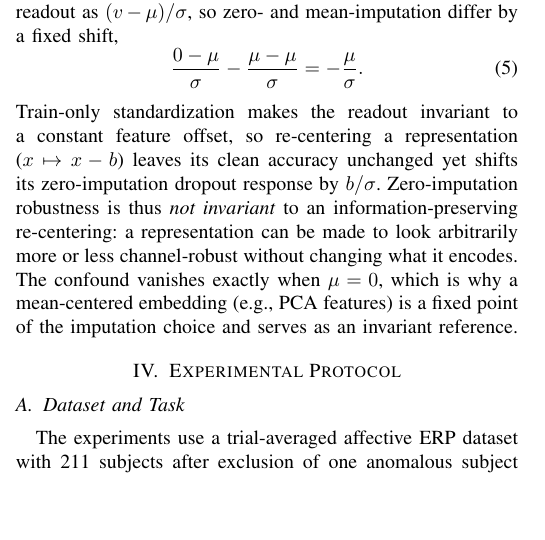
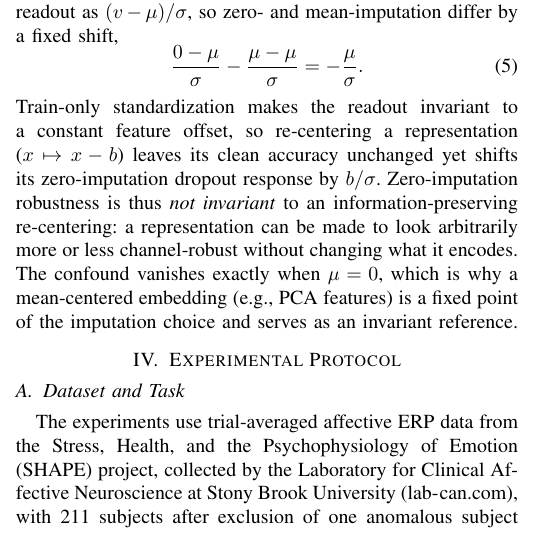
Before and after one commit to TheAwesomeAndy/OperationDistinctnessConf1, a LaTeX paper (manuscript/main_bibm2026.tex): part of one column of page 3 of 7, cut so that both start at the same text, the shorter picture padded with empty space. The pictures show the PDF file manuscript/main_bibm2026.pdf that the author committed with the source.

Commit message:
Name the SHAPE dataset throughout the paper
Introduce the Stress, Health, and the Psychophysiology of Emotion
(SHAPE) project at first mention in the experimental protocol, with a
pointer to the collecting lab (lab-can.com), and refer to the SHAPE
cohort consistently in the figure caption, replication section, and
limitations. Rebuild PDFs; clean compile, body within the 6-page limit.

```diff
--- a/manuscript/main_bibm2026.tex
+++ b/manuscript/main_bibm2026.tex
@@ -118,7 +118,7 @@ Train-only standardization makes the readout invariant to a constant feature off
 
 \section{Experimental Protocol}
 \subsection{Dataset and Task}
-The experiments use a trial-averaged affective ERP dataset with 211 subjects after exclusion of one anomalous subject record. Each subject contributes three affective conditions (negative, neutral, pleasant), yielding 633 subject-condition observations. The ERP traces contain 34 scalp channels downsampled to 256~Hz, with 256 post-stimulus samples per epoch, baseline-corrected relative to onset; the grand averages show the expected late-positive-potential enhancement for emotional over neutral stimuli (Fig.~\ref{fig:erp}). Subject-level data are maintained in a restricted research environment; only aggregate, de-identified results are reported.
+The experiments use trial-averaged affective ERP data from the Stress, Health, and the Psychophysiology of Emotion (SHAPE) project, collected by the Laboratory for Clinical Affective Neuroscience at Stony Brook University (\url{lab-can.com}), with 211 subjects after exclusion of one anomalous subject record. Each subject contributes three affective conditions (negative, neutral, pleasant), yielding 633 subject-condition observations. The ERP traces contain 34 scalp channels downsampled to 256~Hz, with 256 post-stimulus samples per epoch, baseline-corrected relative to onset; the grand averages show the expected late-positive-potential enhancement for emotional over neutral stimuli (Fig.~\ref{fig:erp}). Subject-level data are maintained in a restricted research environment; only aggregate, de-identified results are reported.
 
 \begin{figure*}[t]
 \centering
@@ -215,7 +215,7 @@ To test whether the imputation confound is specific to our cohort, we replicate
 \section{Discussion}
 Channel-dropout robustness comparisons are dominated by two evaluation choices and, for trained models, by augmentation: raw retention rewards near-chance representations, zero-imputation injects out-of-distribution values that penalize non-centered features, and augmentation, not the representation, supplies most of a trained model's dropout robustness. Correcting these reverses the conclusion: the naive protocol crowns the near-chance reservoir most channel-robust, whereas the corrected protocol ranks ERP-window features highest among fixed encoders and yields an augmented EEGNet that is both most accurate and most channel-robust. The training-free reservoir is valuable precisely as an accuracy- and imputation-invariant reference that exposes these artifacts, not as a competitor. This motivates a one-line reporting change for EEG robustness studies: report above-chance retention alongside raw retention, state and vary the imputation rule, and report trained-model robustness with and without augmentation.
 
-\textbf{Limitations.} Several boundaries remain. The primary cohort is a single trial-averaged affective-ERP dataset; the confound, however, follows from a deterministic property of standardized readouts (Eq.~\eqref{eq:noninv}) and held across three imputation rules, five dropout rates, and an independent affective dataset (DEAP), so its generality across datasets, tasks, and montages is demonstrated, though paradigm-matched multi-cohort ERP validation remains valuable. EEGNet is perturbed at its raw input while the fixed-feature comparisons are feature-level, so the cross-family comparison is approximate. Adversarial attacks and montage shifts are future work; graph topology and coupling are out of scope.
+\textbf{Limitations.} Several boundaries remain. The primary cohort (SHAPE) is a single trial-averaged affective-ERP dataset; the confound, however, follows from a deterministic property of standardized readouts (Eq.~\eqref{eq:noninv}) and held across three imputation rules, five dropout rates, and an independent affective dataset (DEAP), so its generality across datasets, tasks, and montages is demonstrated, though paradigm-matched multi-cohort ERP validation remains valuable. EEGNet is perturbed at its raw input while the fixed-feature comparisons are feature-level, so the cross-family comparison is approximate. Adversarial attacks and montage shifts are future work; graph topology and coupling are out of scope.
 
 \section{Conclusion}
 Channel-dropout robustness rankings of affective-ERP representations are confounded by the accuracy floor, by zero-imputation of dropped channels, and, for trained models, by missing augmentation. Using a fixed, training-free reservoir as an accuracy- and imputation-invariant reference, correcting these confounds reverses the naive ranking, and the confound replicates on the independent DEAP dataset. Future work extends the characterization to multi-cohort ERP data.
```
Also changed, not shown: manuscript/main_bibm2026.pdf, manuscript/main_bibm2026_with_cv.pdf, manuscript/main_bibm2026.tex (4 more changed lines), 1 other file.
